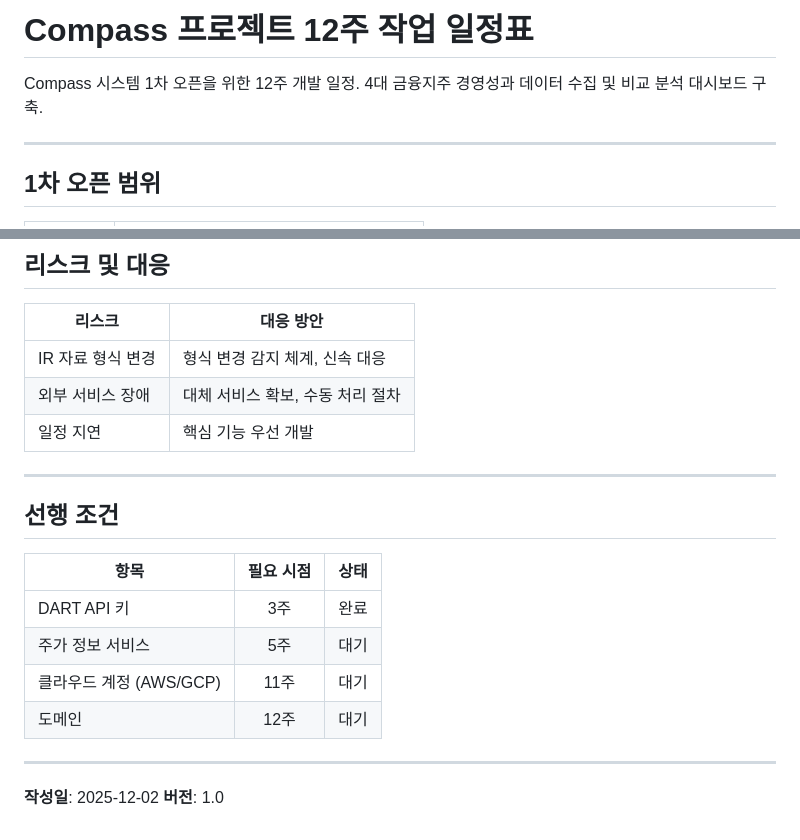
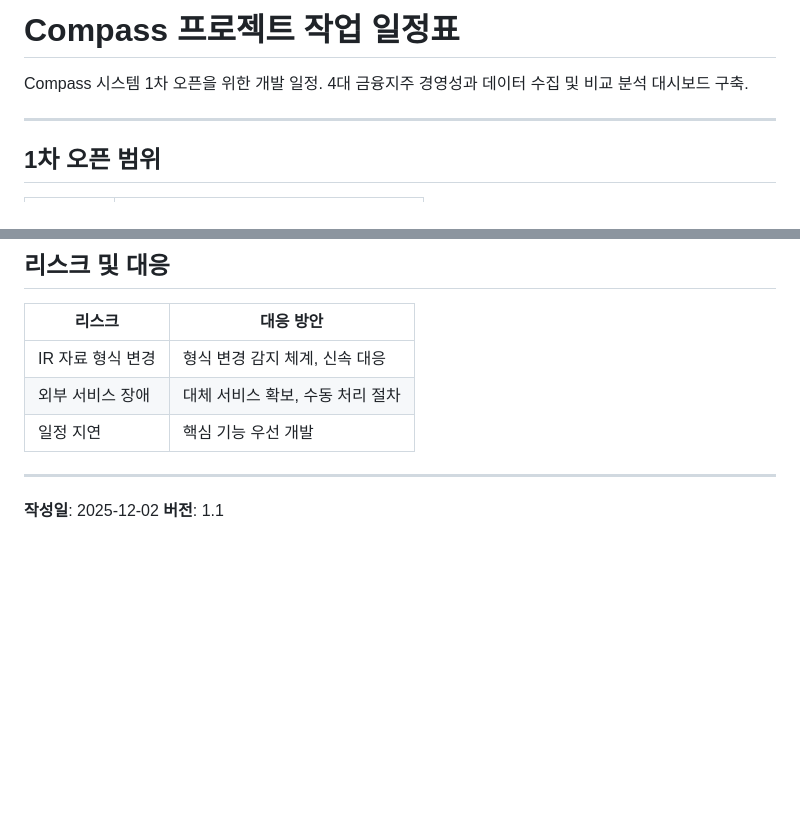
Before and after one commit to fntimes/docs, a Markdown page: compass/project-timeline.md, 2 parts joined by grey strips. GitHub-like rendering; blank space fills up the shorter version.

```diff
--- a/compass/project-timeline.md
+++ b/compass/project-timeline.md
@@ -1,6 +1,6 @@
-# Compass 프로젝트 12주 작업 일정표
+# Compass 프로젝트 작업 일정표
 
-Compass 시스템 1차 오픈을 위한 12주 개발 일정.
+Compass 시스템 1차 오픈을 위한 개발 일정.
 4대 금융지주 경영성과 데이터 수집 및 비교 분석 대시보드 구축.
 
 ---
@@ -114,16 +114,5 @@ Compass 시스템 1차 오픈을 위한 12주 개발 일정.
 
 ---
 
-## 선행 조건
-
-| 항목 | 필요 시점 | 상태 |
-|-----|:--------:|:----:|
-| DART API 키 | 3주 | 완료 |
-| 주가 정보 서비스 | 5주 | 대기 |
-| 클라우드 계정 (AWS/GCP) | 11주 | 대기 |
-| 도메인 | 12주 | 대기 |
-
----
-
 **작성일**: 2025-12-02
-**버전**: 1.0
+**버전**: 1.1
```
Also changed, not shown: other parts of compass/project-timeline.md (+41 -41 lines), 1 other file.
